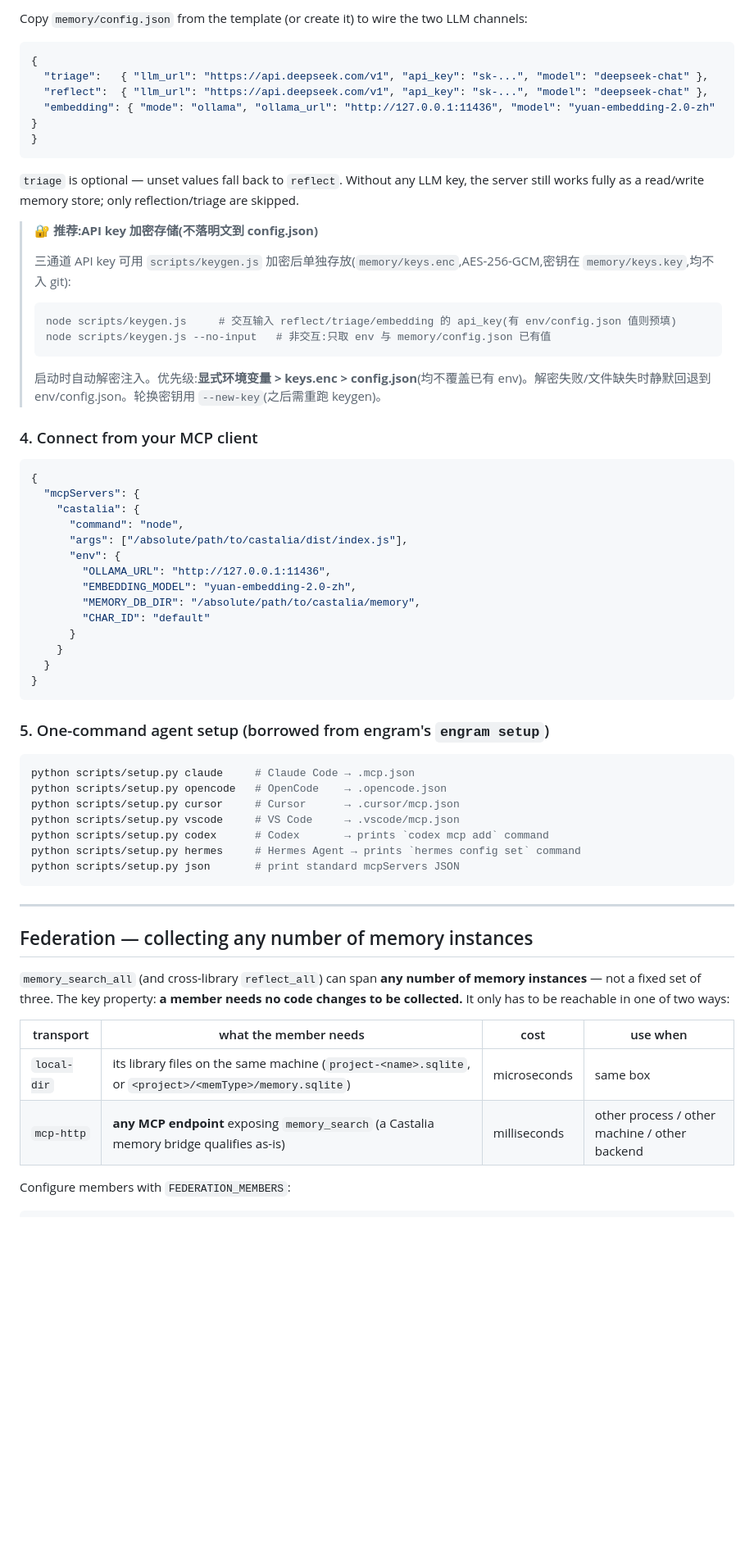
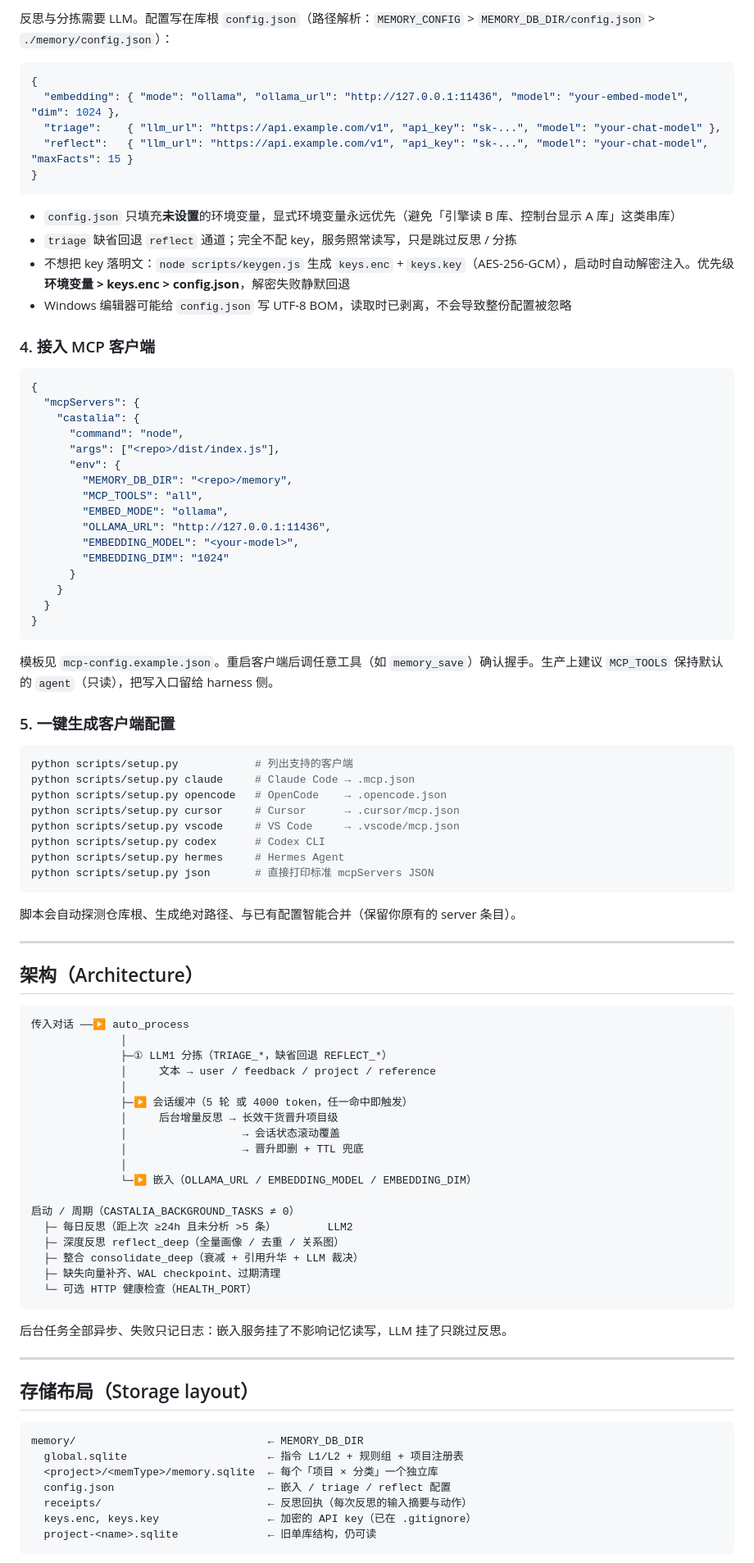
Before and after one commit to ehwin/Castalia, a Markdown page: README.md, the part around one of its changes. Shown at 82% size. GitHub-like rendering; blank space fills up the shorter version.

Commit message:
docs(readme): 重写 README —— 定位为核心引擎，补三仓关系与当前能力

````diff
--- a/README.md
+++ b/README.md
@@ -40,71 +76,95 @@ Listens on `http://127.0.0.1:11436` (Ollama-compatible `/api/embed`, 1024-dim, m
 
-Copy `memory/config.json` from the template (or create it) to wire the two LLM channels:
+反思与分拣需要 LLM。配置写在库根 `config.json`（路径解析：`MEMORY_CONFIG` > `MEMORY_DB_DIR/config.json` > `./memory/config.json`）：
 
 ```json
 {
-  "triage":   { "llm_url": "https://api.deepseek.com/v1", "api_key": "sk-...", "model": "deepseek-chat" },
-  "reflect":  { "llm_url": "https://api.deepseek.com/v1", "api_key": "sk-...", "model": "deepseek-chat" },
-  "embedding": { "mode": "ollama", "ollama_url": "http://127.0.0.1:11436", "model": "yuan-embedding-2.0-zh" }
+  "embedding": { "mode": "ollama", "ollama_url": "http://127.0.0.1:11436", "model": "your-embed-model", "dim": 1024 },
+  "triage":    { "llm_url": "https://api.example.com/v1", "api_key": "sk-...", "model": "your-chat-model" },
+  "reflect":   { "llm_url": "https://api.example.com/v1", "api_key": "sk-...", "model": "your-chat-model", "maxFacts": 15 }
 }
 ```
 
-`triage` is optional — unset values fall back to `reflect`. Without any LLM key, the server still works fully as a read/write memory store; only reflection/triage are skipped.
+- `config.json` 只填充**未设置**的环境变量，显式环境变量永远优先（避免「引擎读 B 库、控制台显示 A 库」这类串库）
+- `triage` 缺省回退 `reflect` 通道；完全不配 key，服务照常读写，只是跳过反思 / 分拣
+- 不想把 key 落明文：`node scripts/keygen.js` 生成 `keys.enc` + `keys.key`（AES-256-GCM），启动时自动解密注入。优先级 **环境变量 > keys.enc > config.json**，解密失败静默回退
+- Windows 编辑器可能给 `config.json` 写 UTF-8 BOM，读取时已剥离，不会导致整份配置被忽略
 
-> 🔐 **推荐:API key 加密存储(不落明文到 config.json)**
->
-> 三通道 API key 可用 `scripts/keygen.js` 加密后单独存放(`memory/keys.enc`,AES-256-GCM,密钥在 `memory/keys.key`,均不入 git):
->
-> ```bash
-> node scripts/keygen.js     # 交互输入 reflect/triage/embedding 的 api_key(有 env/config.json 值则预填)
-> node scripts/keygen.js --no-input   # 非交互:只取 env 与 memory/config.json 已有值
-> ```
->
-> 启动时自动解密注入。优先级:**显式环境变量 > keys.enc > config.json**(均不覆盖已有 env)。解密失败/文件缺失时静默回退到 env/config.json。轮换密钥用 `--new-key`(之后需重跑 keygen)。
-
-### 4. Connect from your MCP client
+### 4. 接入 MCP 客户端
 
 ```json
 {
   "mcpServers": {
     "castalia": {
       "command": "node",
-      "args": ["/absolute/path/to/castalia/dist/index.js"],
+      "args": ["<repo>/dist/index.js"],
       "env": {
+        "MEMORY_DB_DIR": "<repo>/memory",
+        "MCP_TOOLS": "all",
+        "EMBED_MODE": "ollama",
         "OLLAMA_URL": "http://127.0.0.1:11436",
-        "EMBEDDING_MODEL": "yuan-embedding-2.0-zh",
-        "MEMORY_DB_DIR": "/absolute/path/to/castalia/memory",
-        "CHAR_ID": "default"
+        "EMBEDDING_MODEL": "<your-model>",
+        "EMBEDDING_DIM": "1024"
       }
     }
   }
 }
 ```
 
-### 5. One-command agent setup (borrowed from engram's `engram setup`)
+模板见 `mcp-config.example.json`。重启客户端后调任意工具（如 `memory_save`）确认握手。生产上建议 `MCP_TOOLS` 保持默认的 `agent`（只读），把写入口留给 harness 侧。
+
+### 5. 一键生成客户端配置
 
 ```bash
+python scripts/setup.py            # 列出支持的客户端
 python scripts/setup.py claude     # Claude Code → .mcp.json
 python scripts/setup.py opencode   # OpenCode    → .opencode.json
 python scripts/setup.py cursor     # Cursor      → .cursor/mcp.json
 python scripts/setup.py vscode     # VS Code     → .vscode/mcp.json
-python scripts/setup.py codex      # Codex       → prints `codex mcp add` command
-python scripts/setup.py hermes     # Hermes Agent → prints `hermes config set` command
-python scripts/setup.py json       # print standard mcpServers JSON
+python scripts/setup.py codex      # Codex CLI
+python scripts/setup.py hermes     # Hermes Agent
+python scripts/setup.py json       # 直接打印标准 mcpServers JSON
 ```
+
+脚本会自动探测仓库根、生成绝对路径、与已有配置智能合并（保留你原有的 server 条目）。
 
 ---
 
-## Federation — collecting any number of memory instances
+## 架构（Architecture）
 
-`memory_search_all` (and cross-library `reflect_all`) can span **any number of memory
-instances** — not a fixed set of three. The key property: **a member needs no code
-changes to be collected.** It only has to be reachable in one of two ways:
+```
+传入对话 ──▶ auto_process
+              │
+              ├─① LLM1 分拣（TRIAGE_*，缺省回退 REFLECT_*）
+              │     文本 → user / feedback / project / reference
+              │
+              ├─▶ 会话缓冲（5 轮 或 4000 token，任一命中即触发）
+              │     后台增量反思 → 长效干货晋升项目级
+              │                  → 会话状态滚动覆盖
+              │                  → 晋升即删 + TTL 兜底
+              │
+              └─▶ 嵌入（OLLAMA_URL / EMBEDDING_MODEL / EMBEDDING_DIM）
 
-| transport | what the member needs | cost | use when |
-|---|---|---|---|
-| `local-dir` | its library files on the same machine (`project-<name>.sqlite`, or `<project>/<memType>/memory.sqlite`) | microseconds | same box |
-| `mcp-http` | **any MCP endpoint** exposing `memory_search` (a Castalia memory bridge qualifies as-is) | milliseconds | other process / other machine / other backend |
+启动 / 周期（CASTALIA_BACKGROUND_TASKS ≠ 0）
+  ├─ 每日反思（距上次 ≥24h 且未分析 >5 条）        LLM2
+  ├─ 深度反思 reflect_deep（全量画像 / 去重 / 关系图）
+  ├─ 整合 consolidate_deep（衰减 + 引用升华 + LLM 裁决）
+  ├─ 缺失向量补齐、WAL checkpoint、过期清理
+  └─ 可选 HTTP 健康检查（HEALTH_PORT）
+```
 
-Configure members with `FEDERATION_MEMBERS`:
+后台任务全部异步、失败只记日志：嵌入服务挂了不影响记忆读写，LLM 挂了只跳过反思。
 
-```jsonc
+---
+
+## 存储布局（Storage layout）
+
+```
+memory/                              ← MEMORY_DB_DIR
+  global.sqlite                      ← 指令 L1/L2 + 规则组 + 项目注册表
+  <project>/<memType>/memory.sqlite  ← 每个「项目 × 分类」一个独立库
+  config.json                        ← 嵌入 / triage / reflect 配置
+  receipts/                          ← 反思回执（每次反思的输入摘要与动作）
+  keys.enc, keys.key                 ← 加密的 API key（已在 .gitignore）
+  project-<name>.sqlite              ← 旧单库结构，仍可读
+```
+
````
Also changed, not shown: other parts of README.md (+272 -263 lines).
